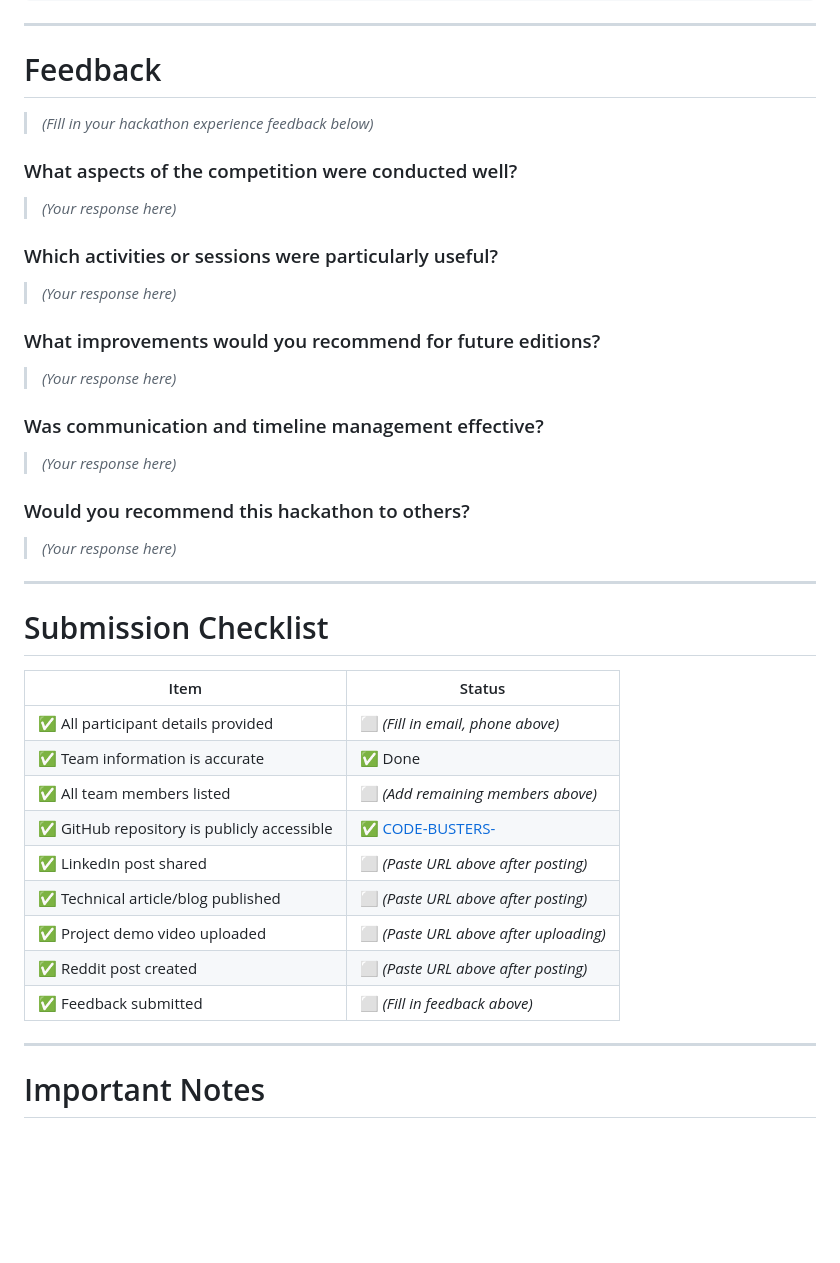
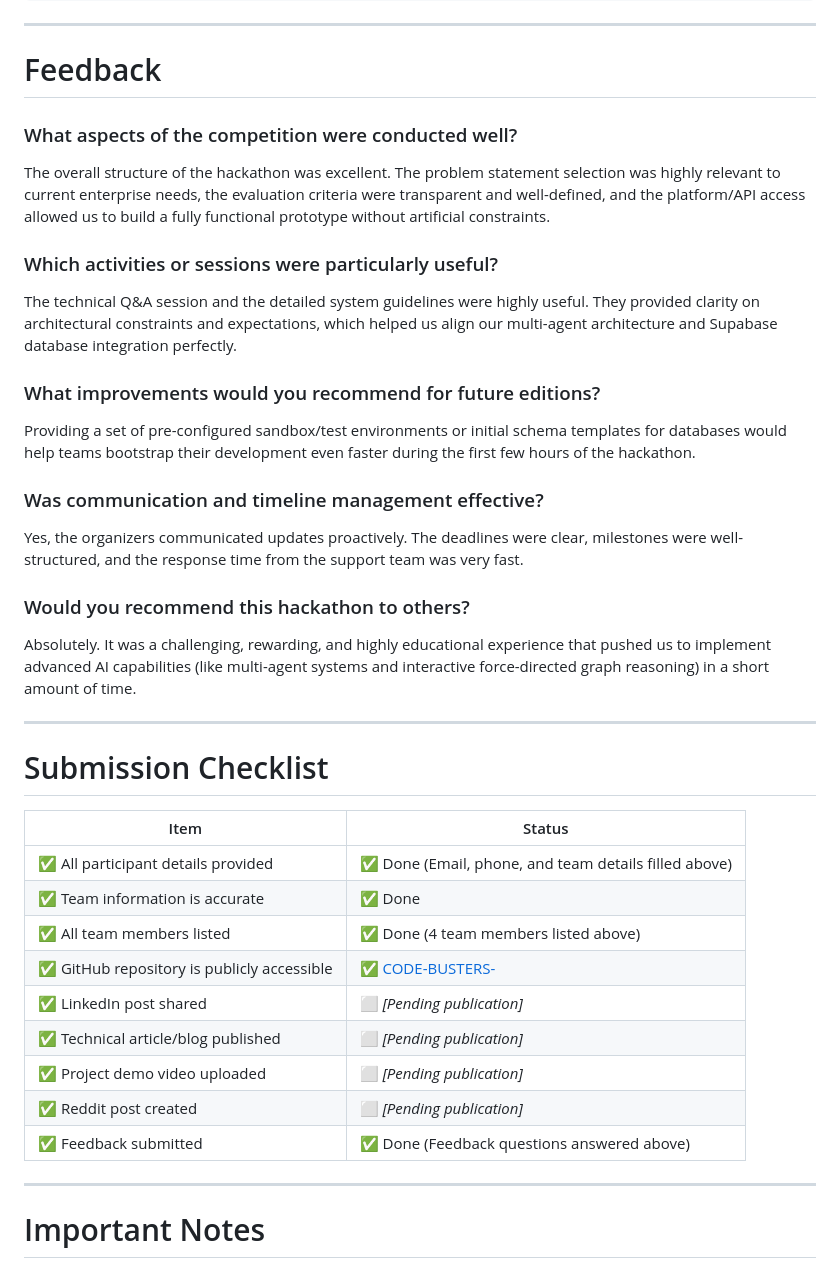
Before and after one commit to DharmChaniyara/CODE-BUSTERS-, a Markdown page: docs/SUBMISSION.md, the part around one of its changes. Drawn GitHub-style; blank space fills up the shorter version.

```diff
--- a/docs/SUBMISSION.md
+++ b/docs/SUBMISSION.md
@@ -308,27 +308,25 @@ Screenshots in comments! Would love feedback.
 
 # Feedback
 
-> *(Fill in your hackathon experience feedback below)*
-
 ### What aspects of the competition were conducted well?
 
-> *(Your response here)*
+The overall structure of the hackathon was excellent. The problem statement selection was highly relevant to current enterprise needs, the evaluation criteria were transparent and well-defined, and the platform/API access allowed us to build a fully functional prototype without artificial constraints.
 
 ### Which activities or sessions were particularly useful?
 
-> *(Your response here)*
+The technical Q&A session and the detailed system guidelines were highly useful. They provided clarity on architectural constraints and expectations, which helped us align our multi-agent architecture and Supabase database integration perfectly.
 
 ### What improvements would you recommend for future editions?
 
-> *(Your response here)*
+Providing a set of pre-configured sandbox/test environments or initial schema templates for databases would help teams bootstrap their development even faster during the first few hours of the hackathon.
 
 ### Was communication and timeline management effective?
 
-> *(Your response here)*
+Yes, the organizers communicated updates proactively. The deadlines were clear, milestones were well-structured, and the response time from the support team was very fast.
 
 ### Would you recommend this hackathon to others?
 
-> *(Your response here)*
+Absolutely. It was a challenging, rewarding, and highly educational experience that pushed us to implement advanced AI capabilities (like multi-agent systems and interactive force-directed graph reasoning) in a short amount of time.
 
 ---
 
@@ -336,15 +334,15 @@ Screenshots in comments! Would love feedback.
 
 | Item | Status |
 |------|--------|
-| ✅ All participant details provided | ⬜ *(Fill in email, phone above)* |
+| ✅ All participant details provided | ✅ Done (Email, phone, and team details filled above) |
 | ✅ Team information is accurate | ✅ Done |
-| ✅ All team members listed | ⬜ *(Add remaining members above)* |
+| ✅ All team members listed | ✅ Done (4 team members listed above) |
 | ✅ GitHub repository is publicly accessible | ✅ [CODE-BUSTERS-](https://github.com/DharmChaniyara/CODE-BUSTERS-) |
-| ✅ LinkedIn post shared | ⬜ *(Paste URL above after posting)* |
-| ✅ Technical article/blog published | ⬜ *(Paste URL above after posting)* |
-| ✅ Project demo video uploaded | ⬜ *(Paste URL above after uploading)* |
-| ✅ Reddit post created | ⬜ *(Paste URL above after posting)* |
-| ✅ Feedback submitted | ⬜ *(Fill in feedback above)* |
+| ✅ LinkedIn post shared | ⬜ *[Pending publication]* |
+| ✅ Technical article/blog published | ⬜ *[Pending publication]* |
+| ✅ Project demo video uploaded | ⬜ *[Pending publication]* |
+| ✅ Reddit post created | ⬜ *[Pending publication]* |
+| ✅ Feedback submitted | ✅ Done (Feedback questions answered above) |
 
 ---
 
```
Also changed, not shown: other parts of docs/SUBMISSION.md (+8 -8 lines), README.md (+6 -4 lines).
